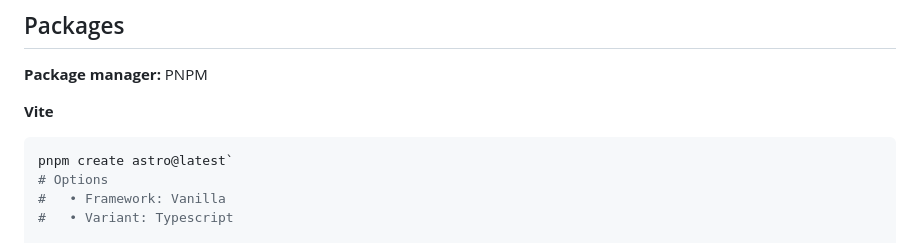
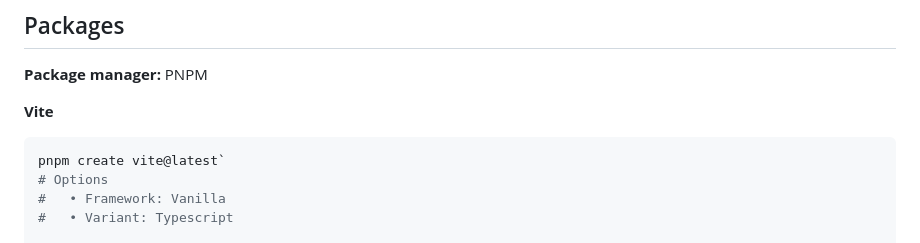
Before and after one commit to trinkel/240522-opiTimerVanilla.test, a Markdown page: resource/devNotes.md, the part around the change. GitHub-like rendering.

Commit message:
fix dev install command
Astro left over from previous attempt.

````diff
--- a/resource/devNotes.md
+++ b/resource/devNotes.md
@@ -20,7 +20,7 @@ A fork of `240512-opiTimerAstro.stack` moving to vanilla JS on Vite.
 **Vite**
 
 ```bash
-pnpm create astro@latest`
+pnpm create vite@latest`
 # Options
 #   • Framework: Vanilla
 #   • Variant: Typescript
````
